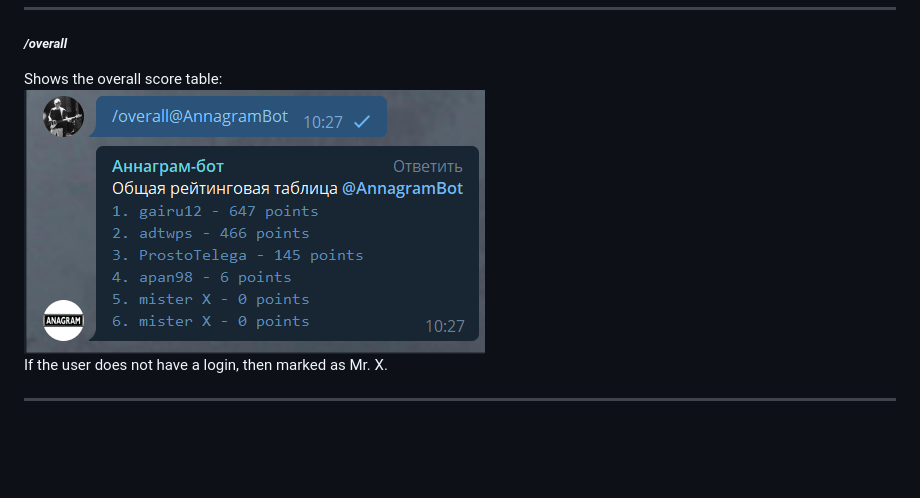
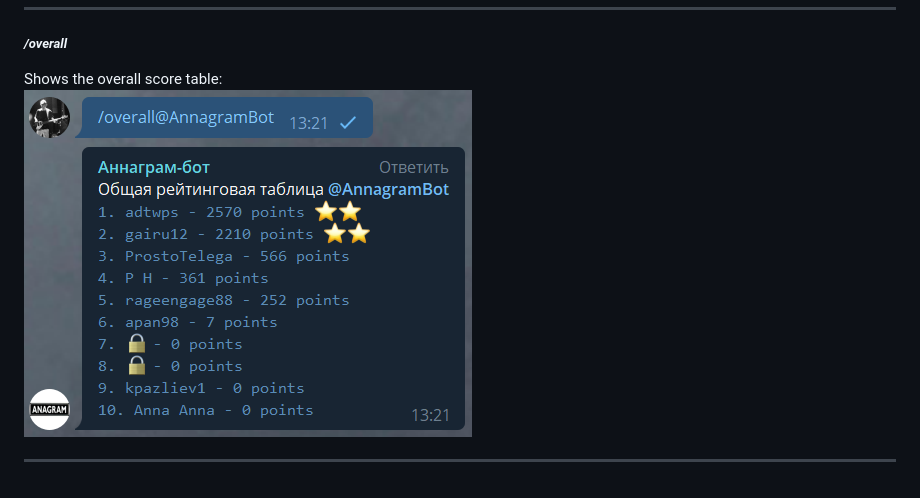
Before and after one commit to basuha/AnnagramBot, a Markdown page: README.md, the part around the change. Rendered like a GitHub page; pictures changed too: screenshots/overall_screenshot.png; blank space fills up the shorter version.

```diff
--- a/README.md
+++ b/README.md
@@ -26,5 +26,4 @@ For every thousand points, a star is added to the names of the players:
 ##### _/overall_
 Shows the overall score table:
 ![Screenshot](/screenshots/overall_screenshot.png)
-If the user does not have a login, then marked as Mr. X.
 ***
```
